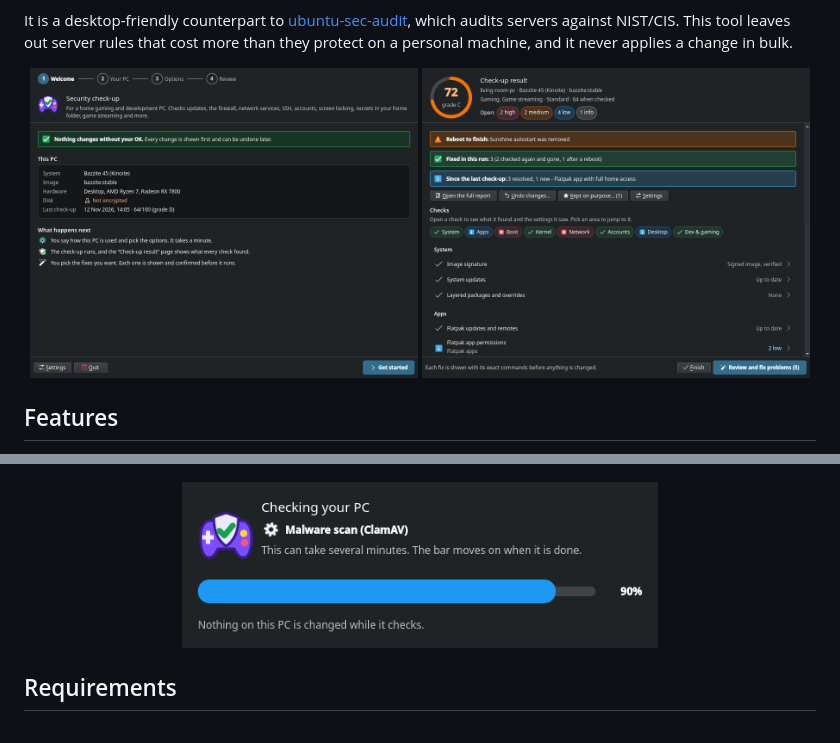
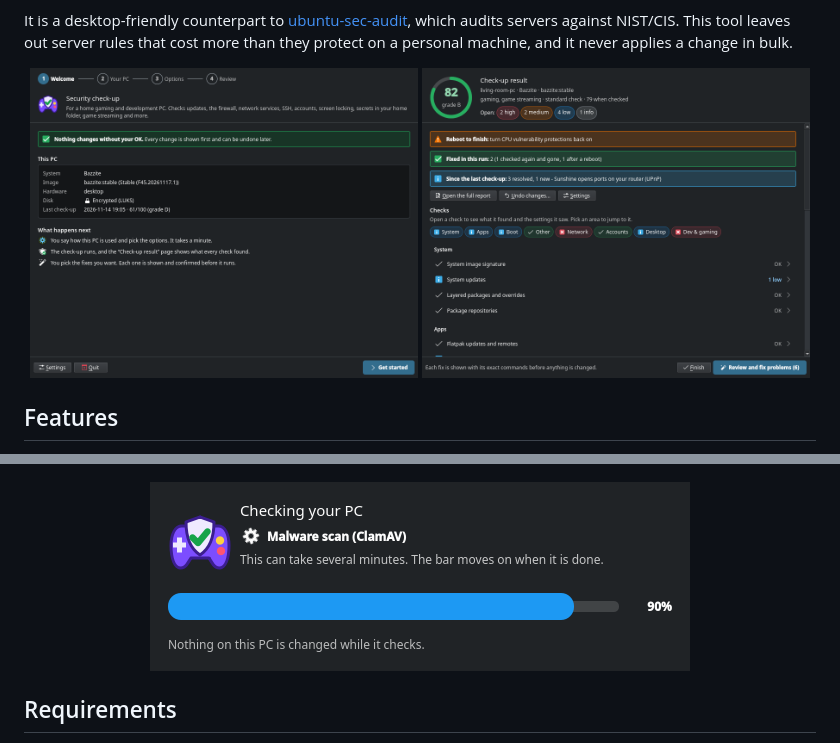
Before and after one commit to secopsxsaiyan/Bazzite_security_check, a Markdown page: README.md, 2 parts joined by grey strips. Drawn GitHub-style; pictures changed too: docs/screenshots/dashboard-dark.png, docs/screenshots/progress.png, docs/screenshots/wizard.png.

```diff
--- a/README.md
+++ b/README.md
@@ -39,7 +39,7 @@ It is a desktop-friendly counterpart to [ubuntu-sec-audit](https://github.com/se
   <img src="docs/screenshots/confirm.png" width="70%" alt="A fix to confirm: the setting now and after, what it affects on this PC, its exact commands, and that it can be undone">
 </p>
 <p align="center">
-  <img src="docs/screenshots/progress.png" width="60%" alt="The progress window holding at 90% during the malware scan">
+  <img src="docs/screenshots/progress.png" width="540" alt="The progress window holding at 90% during the malware scan">
 </p>
 
 ## Requirements
```
Also changed, not shown: docs/ui.md (+2 -2 lines), 6 other files.
